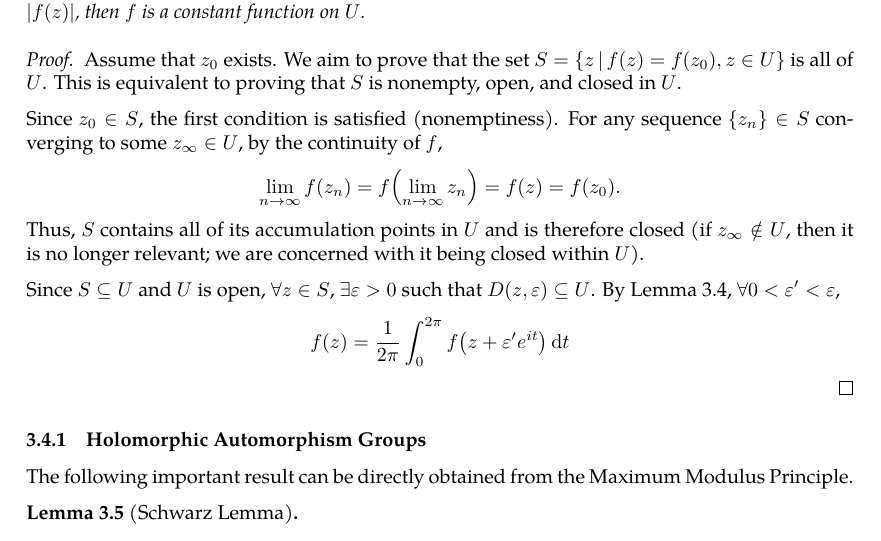
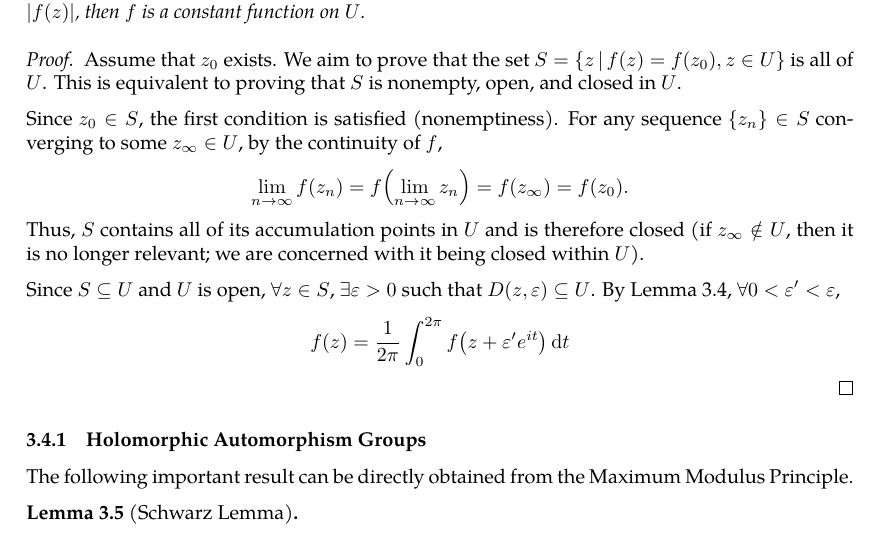
Before and after one commit to slipperking/complex-analysis-latex, a LaTeX document (main.tex): part of page 50 of 51, cut so that both start at the same text. Compiled offline with pdfLaTeX.

Commit message:
overleaf_to_git (Sun Jun  8 17:01:25 2025 -0700): update main.tex from r9154 to r9158

```diff
--- a/main.tex
+++ b/main.tex
@@ -1266,7 +1266,7 @@ Since the real and imaginary parts of holomorphic functions are harmonic functio
 \begin{proof}
     Assume that \(z_0\) exists. We aim to prove that the set \(S=\cbraces{z}{f(z)=f\paren{z_0},z\in U}\) is all of \(U\). This is equivalent to proving that \(S\) is nonempty, open, and closed in \(U\).
 
-    Since \(z_0\in S\), the first condition is satisfied (nonemptiness). For any sequence \(\cbraces{z_n}\in S\) converging to some \(z_\infty\in U\), by the continuity of \(f\), \[\lim_{n\to\infty} f\paren{z_n}=f\paren{\lim_{n\to\infty}z_n}=f(z)=f\paren{z_0}.\] Thus, \(S\) contains all of its accumulation points in \(U\) and is therefore closed (if \(z_\infty\notin U\), then it is no longer relevant; we are concerned with it being closed within \(U\)).
+    Since \(z_0\in S\), the first condition is satisfied (nonemptiness). For any sequence \(\cbraces{z_n}\in S\) converging to some \(z_\infty\in U\), by the continuity of \(f\), \[\lim_{n\to\infty} f\paren{z_n}=f\paren{\lim_{n\to\infty}z_n}=f\paren{z_\infty}=f\paren{z_0}.\] Thus, \(S\) contains all of its accumulation points in \(U\) and is therefore closed (if \(z_\infty\notin U\), then it is no longer relevant; we are concerned with it being closed within \(U\)).
 
     Since \(S\subseteq U\) and \(U\) is open, \(\forall z\in S\), \(\exists\varepsilon>0\) such that \(D(z,\varepsilon)\subseteq U\). By \autoref{lemma:holomorphicmeanvalueproperty}, \(\forall 0<\varepsilon'<\varepsilon\),
     \begin{align*}
```
